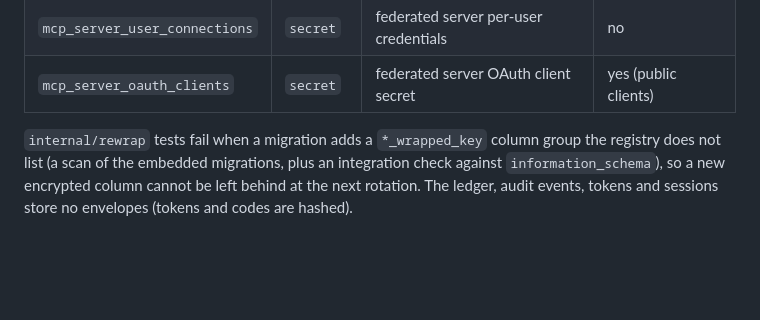
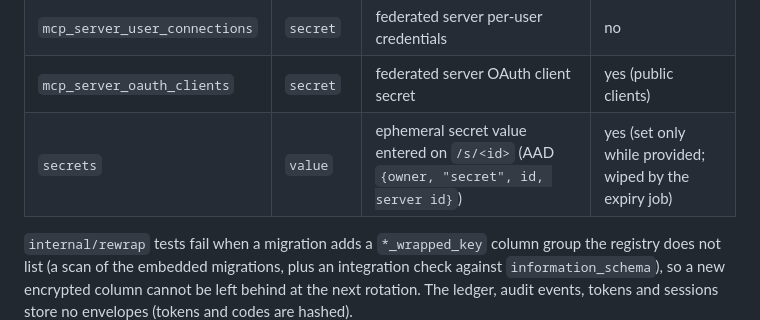
Before and after one commit to huynle/mcp-gateway, a Markdown page: docs/crypto.md, the part around the change. Drawn GitHub-style; blank space fills up the shorter version.

Commit message:
📝 docs(crypto): list secrets.value envelope columns for rewrap

```diff
--- a/docs/crypto.md
+++ b/docs/crypto.md
@@ -54,6 +54,7 @@ Encrypted column groups (`rewrap.Columns`; four columns `<prefix>_key_id`, `_wra
 | `mcp_server_shared_secrets` | `secret` | federated server shared credentials | no |
 | `mcp_server_user_connections` | `secret` | federated server per-user credentials | no |
 | `mcp_server_oauth_clients` | `secret` | federated server OAuth client secret | yes (public clients) |
+| `secrets` | `value` | ephemeral secret value entered on `/s/<id>` (AAD `{owner, "secret", id, server id}`) | yes (set only while provided; wiped by the expiry job) |
 
 `internal/rewrap` tests fail when a migration adds a `*_wrapped_key` column group the registry does not list (a scan of the embedded migrations, plus an integration check against `information_schema`), so a new encrypted column cannot be left behind at the next rotation. The ledger, audit events, tokens and sessions store no envelopes (tokens and codes are hashed).
 
```
Also changed, not shown: docs/runbooks/key-rotation.md (+1 -1 lines).
